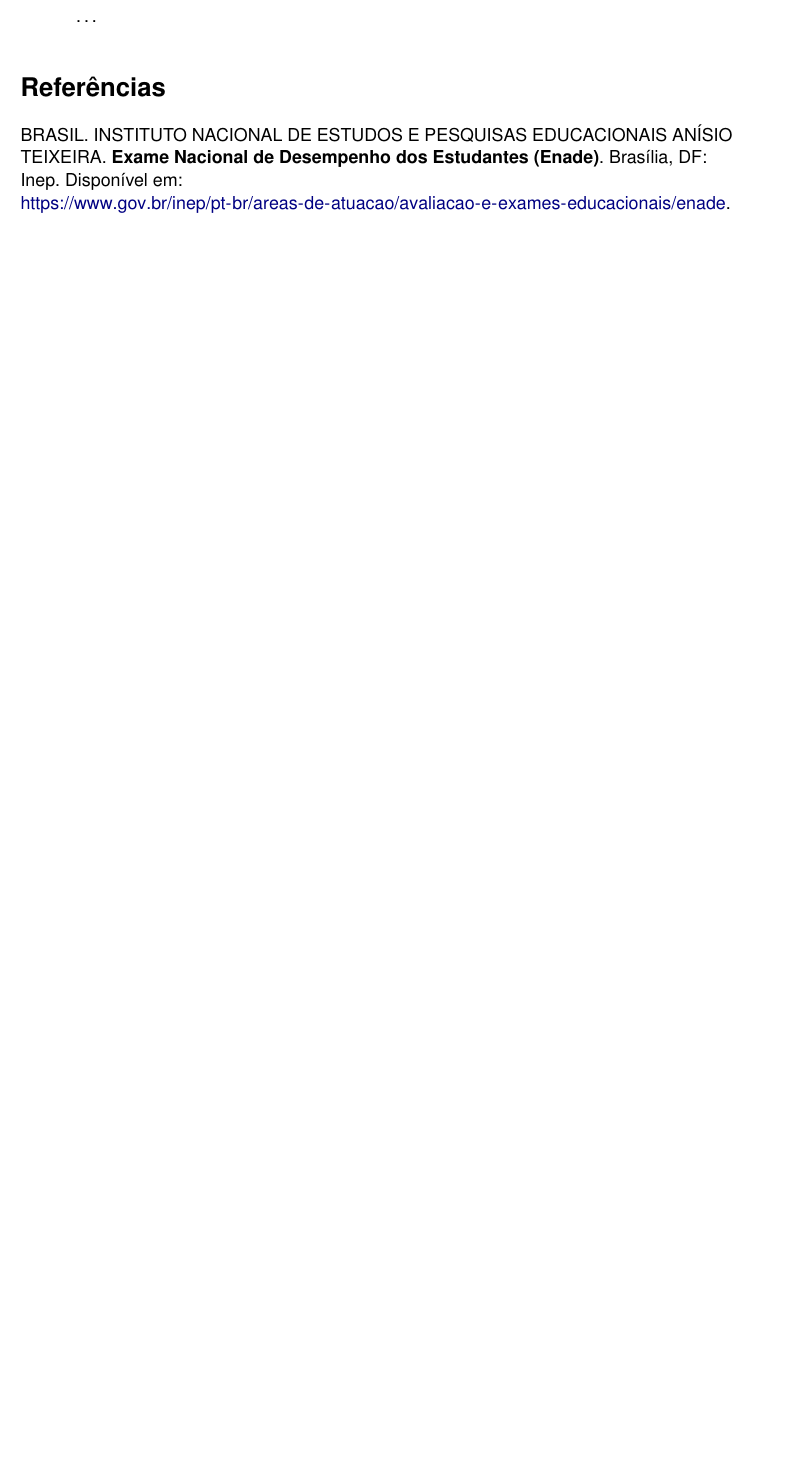
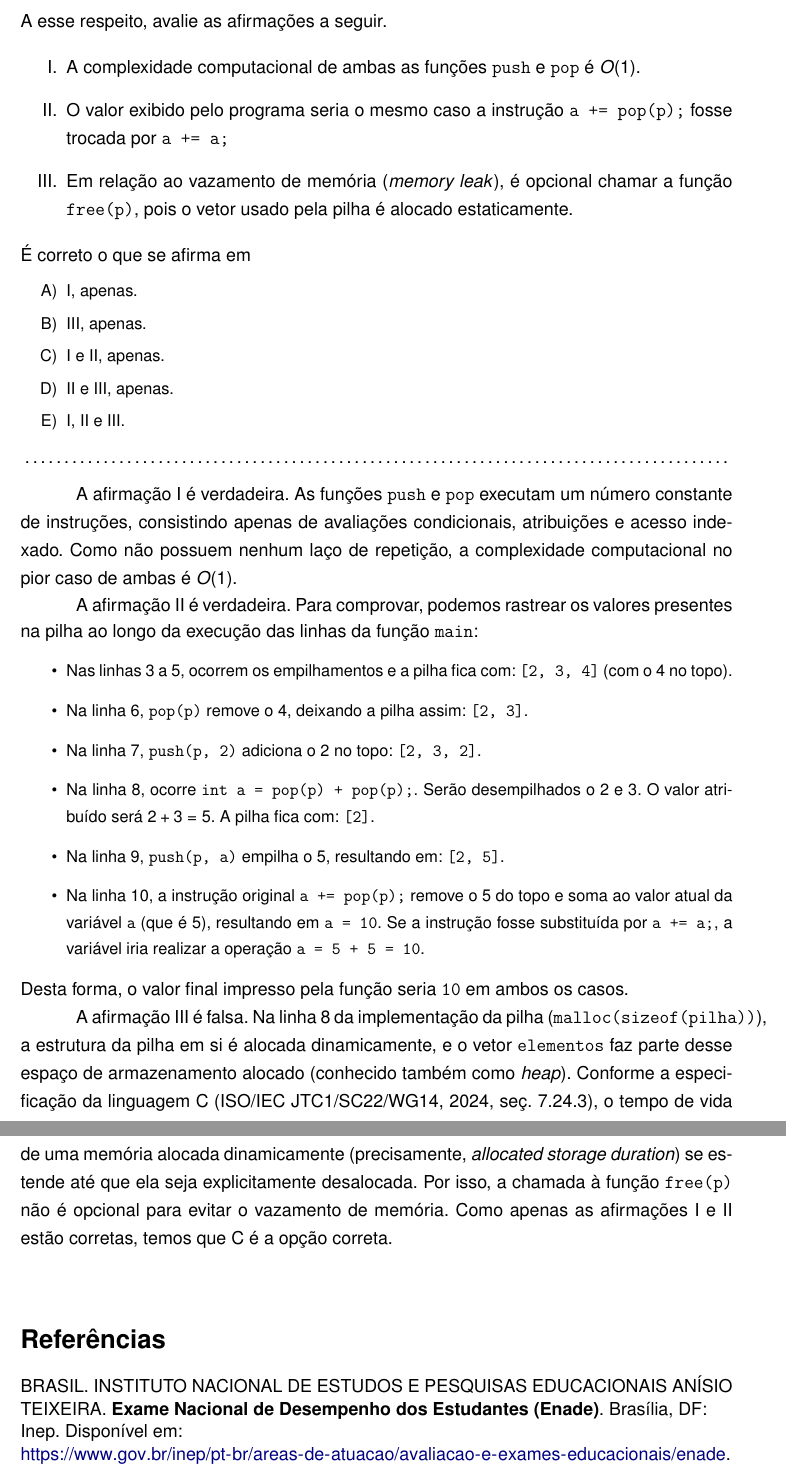
Before and after one commit to danielsource/enade-complexidade, a LaTeX document (complexidade.tex): part of page 6 of 6 before the commit and two parts of pages 8 and 9 of 9 after it, the two joined at a grey line, cut at the place of the change, the shorter picture padded with empty space. Compiled offline with pdfLaTeX.

Commit message:
Add question 2024-16

```diff
--- a/complexidade.tex
+++ b/complexidade.tex
@@ -41,7 +41,7 @@
 \urlstyle{same}
 
 \newenvironment{question}[1]{%
-    \pdfbookmark[2]{Questão #1}{q:#1}
+    \pdfbookmark[3]{Questão #1}{q:#1}
     \par\medskip\noindent
     \textbf{Questão #1} \dotfill
     \par\medskip\nopagebreak\noindent
@@ -270,6 +270,5 @@
 pois vimos que os algoritmos não possuem a mesma complexidade em todos os casos.
 A asserção II é verdadeira, pois ambos os algoritmos no melhor caso possuem complexidade limitada superiormente por $n$, ou seja, são $O(n)$.
 Como a asserção I é falsa, não temos a relação proposta (``asserção I porque asserção II'').
-Logo, eliminando todas as opções contraditórias, temos que D é a opção correta.
+Logo, eliminando todas as opções contraditórias, temos que D é a opção correta.\\
 
-\dots
@@ -278,3 +329,53 @@
+A esse respeito, avalie as afirmações a seguir.
+
+\begin{enumerate}[label=\Roman*.]
+    \item A complexidade computacional de ambas as funções \texttt{push} e \texttt{pop} é $O(1)$.
+    \item O valor exibido pelo programa seria o mesmo caso a instrução \texttt{a += pop(p);} fosse trocada por \texttt{a += a;}
+    \item Em relação ao vazamento de memória (\textit{memory leak}), é opcional chamar a função \texttt{free(p)},
+    pois o vetor usado pela pilha é alocado estaticamente.
+\end{enumerate}
+
+\noindent
+É correto o que se afirma em
+
+\begin{spacing}{0.9}
+\begin{small}
+\begin{enumerate}[label=\Alph*)]
+    \item I, apenas.
+    \item III, apenas.
+    \item I e II, apenas.
+    \item II e III, apenas.
+    \item I, II e III.
+\end{enumerate}
+\end{small}
+\end{spacing}
+\end{question}
+
+A afirmação I é verdadeira. As funções \texttt{push} e \texttt{pop} executam um número constante de instruções,
+consistindo apenas de avaliações condicionais, atribuições e acesso indexado.
+Como não possuem nenhum laço de repetição, a complexidade computacional no pior caso de ambas é $O(1)$.
+
+A afirmação II é verdadeira. Para comprovar, podemos rastrear os valores presentes na pilha ao longo da execução das linhas da função \texttt{main}:
+\begin{small}
+\begin{itemize}
+    \item Nas linhas 3 a 5, ocorrem os empilhamentos e a pilha fica com: \texttt{[2, 3, 4]} (com o 4 no topo).
+    \item Na linha 6, \texttt{pop(p)} remove o 4, deixando a pilha assim: \texttt{[2, 3]}.
+    \item Na linha 7, \texttt{push(p, 2)} adiciona o 2 no topo: \texttt{[2, 3, 2]}.
+    \item Na linha 8, ocorre \texttt{int a = pop(p) + pop(p);}. Serão desempilhados o 2 e 3. O valor atribuído será $2 + 3 = 5$. A pilha fica com: \texttt{[2]}.
+    \item Na linha 9, \texttt{push(p, a)} empilha o 5, resultando em: \texttt{[2, 5]}.
+    \item Na linha 10, a instrução original \texttt{a += pop(p);} remove o 5 do topo e soma ao valor atual da variável \texttt{a} (que é 5), resultando em \texttt{a = 10}. Se a instrução fosse substituída por \texttt{a += a;}, a variável iria realizar a operação \texttt{a = 5 + 5 = 10}.
+\end{itemize}
+\end{small}
+Desta forma, o valor final impresso pela função seria \texttt{10} em ambos os casos.
+
+A afirmação III é falsa. Na linha 8 da implementação da pilha (\texttt{malloc(sizeof(pilha))}),
+a estrutura da pilha em si é alocada dinamicamente,
+e o vetor \texttt{elementos} faz parte desse espaço de armazenamento alocado (conhecido também como \textit{heap}).
+Conforme a especificação da linguagem C \parencite[seç. 7.24.3]{c23},
+o tempo de vida de uma memória alocada dinamicamente (precisamente, \textit{allocated storage duration})
+se estende até que ela seja explicitamente desalocada.
+Por isso, a chamada à função \texttt{free(p)} não é opcional para evitar o vazamento de memória.
+Como apenas as afirmações I e II estão corretas, temos que C é a opção correta.\\
 
 % TODO: 2014-22
 
```
Also changed, not shown: ref.bib (+27 -18 lines), complexidade.tex (60 more changed lines).
